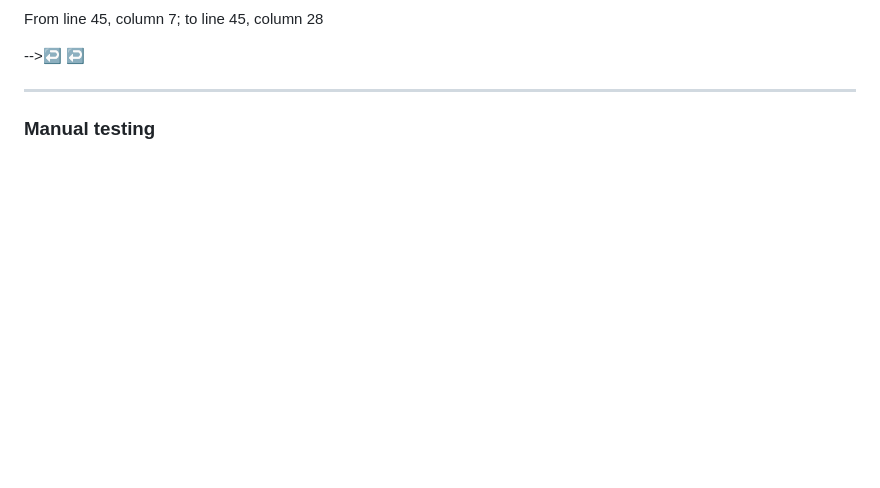
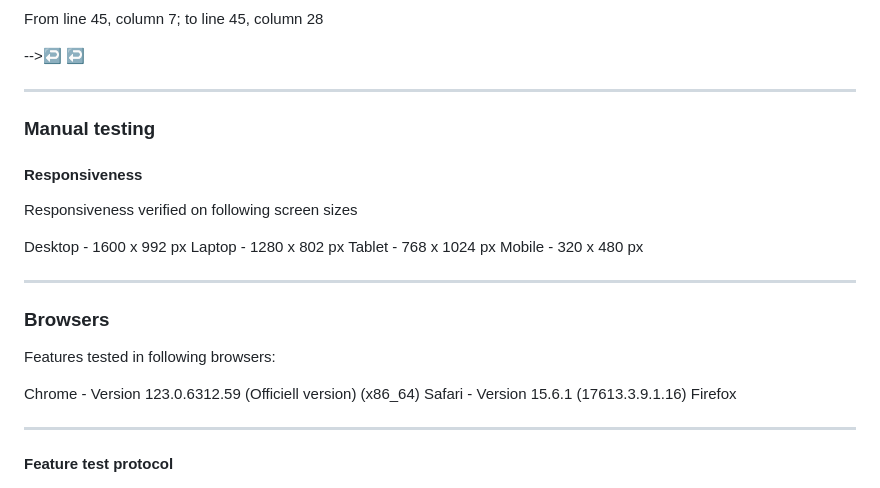
Before and after one commit to Josseyo/Malarpiraterna, a Markdown page: README.md, the part around the change. Drawn GitHub-style; blank space fills up the shorter version.

Commit message:
Add manual and browser testing to readme file

```diff
--- a/README.md
+++ b/README.md
@@ -231,6 +231,29 @@ From line 45, column 7; to line 45, column 28
 
 ### Manual testing
 
+#### Responsiveness
+
+Responsiveness verified on following screen sizes
+
+Desktop - 1600 x 992 px
+Laptop - 1280 x 802 px
+Tablet - 768 x 1024 px
+Mobile - 320 x 480 px
+
+------
+
+### Browsers
+
+Features tested in following browsers:
+
+Chrome - Version 123.0.6312.59 (Officiell version) (x86_64)
+Safari - Version 15.6.1 (17613.3.9.1.16)
+Firefox
+
+------
+
+#### Feature test protocol
+
 ![manual testing](./assets/docs/image-39.png)
 
 https://docs.google.com/document/d/1GvBAvt2jdHdPX7isx49NbzpCtF8MsiNWt7Qk4x7rd60/edit?usp=sharing
```
